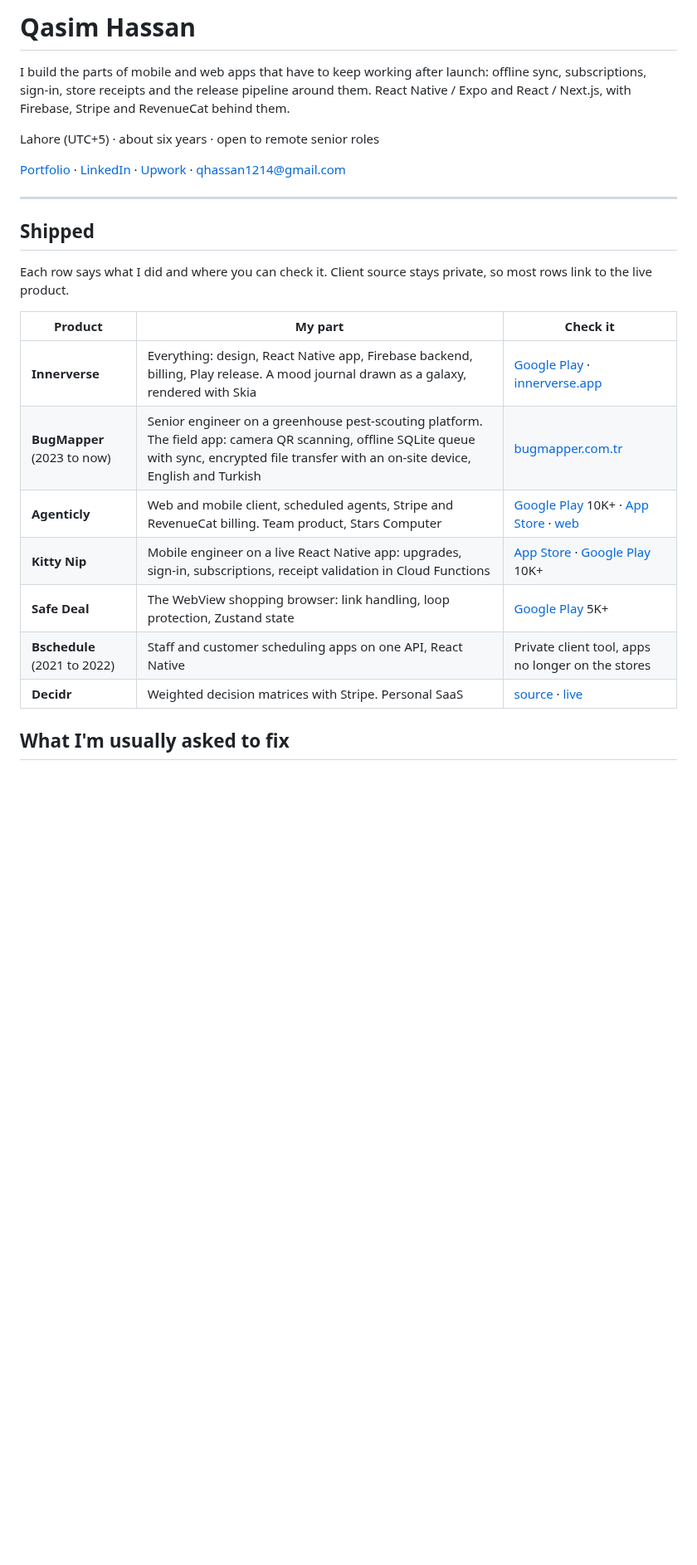
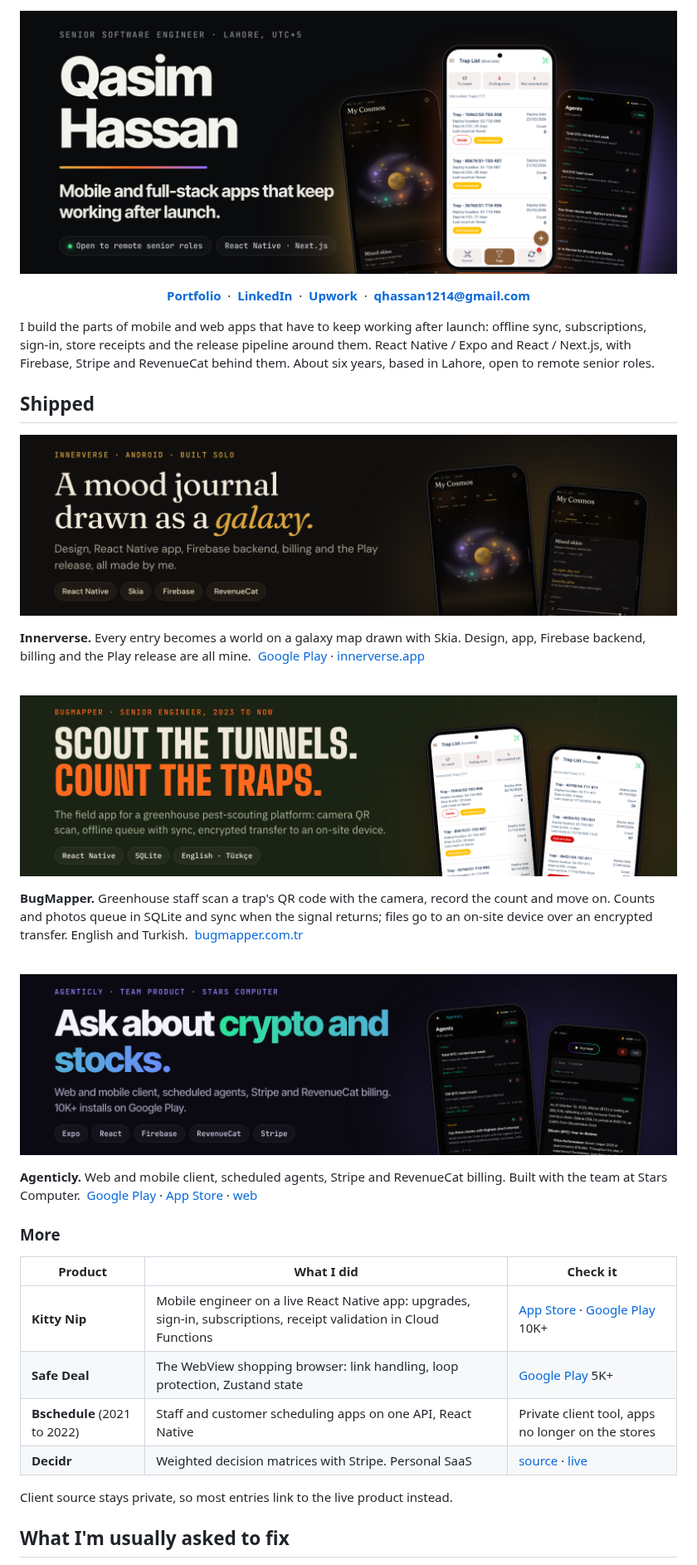
Before and after one commit to QasimJaffry/QasimJaffry, a Markdown page: README.md, the part around one of its changes. Shown at 83% size. Rendered like a GitHub page; pictures changed too: assets/card-agenticly.png (added), assets/card-bugmapper.png (added), assets/card-innerverse.png (added); blank space fills up the shorter version.

Commit message:
Add designed hero banner and project cards to profile README
Co-Authored-By: Claude Sonnet 5.5 <noreply@anthropic.com>
Claude-Session: https://claude.ai/code/session_01G1Hs7nu9EbSvBCxfE1zDwq

```diff
--- a/README.md
+++ b/README.md
@@ -1,26 +1,44 @@
-# Qasim Hassan
+<p align="center">
+  <img src="assets/hero.png" alt="Qasim Hassan, senior software engineer. Mobile and full-stack apps that keep working after launch." width="100%">
+</p>
 
-I build the parts of mobile and web apps that have to keep working after launch: offline sync, subscriptions, sign-in, store receipts and the release pipeline around them. React Native / Expo and React / Next.js, with Firebase, Stripe and RevenueCat behind them.
+<p align="center">
+  <a href="https://qasimjaffry.github.io/qasim-portfolio/"><b>Portfolio</b></a> &nbsp;·&nbsp;
+  <a href="https://linkedin.com/in/qasim-hassan-02871a171"><b>LinkedIn</b></a> &nbsp;·&nbsp;
+  <a href="https://www.upwork.com/freelancers/~011828438344ce4299"><b>Upwork</b></a> &nbsp;·&nbsp;
+  <a href="mailto:qhassan1214@gmail.com"><b>qhassan1214@gmail.com</b></a>
+</p>
 
-Lahore (UTC+5) · about six years · open to remote senior roles
-
-[Portfolio](https://qasimjaffry.github.io/qasim-portfolio/) · [LinkedIn](https://linkedin.com/in/qasim-hassan-02871a171) · [Upwork](https://www.upwork.com/freelancers/~011828438344ce4299) · qhassan1214@gmail.com
-
----
+I build the parts of mobile and web apps that have to keep working after launch: offline sync, subscriptions, sign-in, store receipts and the release pipeline around them. React Native / Expo and React / Next.js, with Firebase, Stripe and RevenueCat behind them. About six years, based in Lahore, open to remote senior roles.
 
 ## Shipped
 
-Each row says what I did and where you can check it. Client source stays private, so most rows link to the live product.
+<a href="https://play.google.com/store/apps/details?id=innerverse.app"><img src="assets/card-innerverse.png" alt="Innerverse: a mood journal drawn as a galaxy" width="100%"></a>
 
-| Product | My part | Check it |
+**Innerverse.** Every entry becomes a world on a galaxy map drawn with Skia. Design, app, Firebase backend, billing and the Play release are all mine. &nbsp;[Google Play](https://play.google.com/store/apps/details?id=innerverse.app) · [innerverse.app](https://innerverse.app)
+
+<br>
+
+<a href="https://bugmapper.com.tr/"><img src="assets/card-bugmapper.png" alt="BugMapper: scout the tunnels, count the traps" width="100%"></a>
+
+**BugMapper.** Greenhouse staff scan a trap's QR code with the camera, record the count and move on. Counts and photos queue in SQLite and sync when the signal returns; files go to an on-site device over an encrypted transfer. English and Turkish. &nbsp;[bugmapper.com.tr](https://bugmapper.com.tr/)
+
+<br>
+
+<a href="https://agenticly.app"><img src="assets/card-agenticly.png" alt="Agenticly: ask about crypto and stocks" width="100%"></a>
+
+**Agenticly.** Web and mobile client, scheduled agents, Stripe and RevenueCat billing. Built with the team at Stars Computer. &nbsp;[Google Play](https://play.google.com/store/apps/details?id=computer.star.agenticly) · [App Store](https://apps.apple.com/us/app/agenticly-stock-crypto-ai/id6760048191) · [web](https://agenticly.app)
+
+### More
+
+| Product | What I did | Check it |
 |---|---|---|
-| **Innerverse** | Everything: design, React Native app, Firebase backend, billing, Play release. A mood journal drawn as a galaxy, rendered with Skia | [Google Play](https://play.google.com/store/apps/details?id=innerverse.app) · [innerverse.app](https://innerverse.app) |
-| **BugMapper** (2023 to now) | Senior engineer on a greenhouse pest-scouting platform. The field app: camera QR scanning, offline SQLite queue with sync, encrypted file transfer with an on-site device, English and Turkish | [bugmapper.com.tr](https://bugmapper.com.tr/) |
-| **Agenticly** | Web and mobile client, scheduled agents, Stripe and RevenueCat billing. Team product, Stars Computer | [Google Play](https://play.google.com/store/apps/details?id=computer.star.agenticly) 10K+ · [App Store](https://apps.apple.com/us/app/agenticly-stock-crypto-ai/id6760048191) · [web](https://agenticly.app) |
 | **Kitty Nip** | Mobile engineer on a live React Native app: upgrades, sign-in, subscriptions, receipt validation in Cloud Functions | [App Store](https://apps.apple.com/us/app/kitty-nip-cat-dating-app/id1520805359) · [Google Play](https://play.google.com/store/apps/details?id=computer.star.kittynip) 10K+ |
 | **Safe Deal** | The WebView shopping browser: link handling, loop protection, Zustand state | [Google Play](https://play.google.com/store/apps/details?id=com.safedeal.navigator) 5K+ |
 | **Bschedule** (2021 to 2022) | Staff and customer scheduling apps on one API, React Native | Private client tool, apps no longer on the stores |
 | **Decidr** | Weighted decision matrices with Stripe. Personal SaaS | [source](https://github.com/QasimJaffry/Decidr) · [live](https://decidr-henna.vercel.app/) |
+
+Client source stays private, so most entries link to the live product instead.
 
 ## What I'm usually asked to fix
 
```
Also changed, not shown: other parts of README.md (+3 -1 lines).
